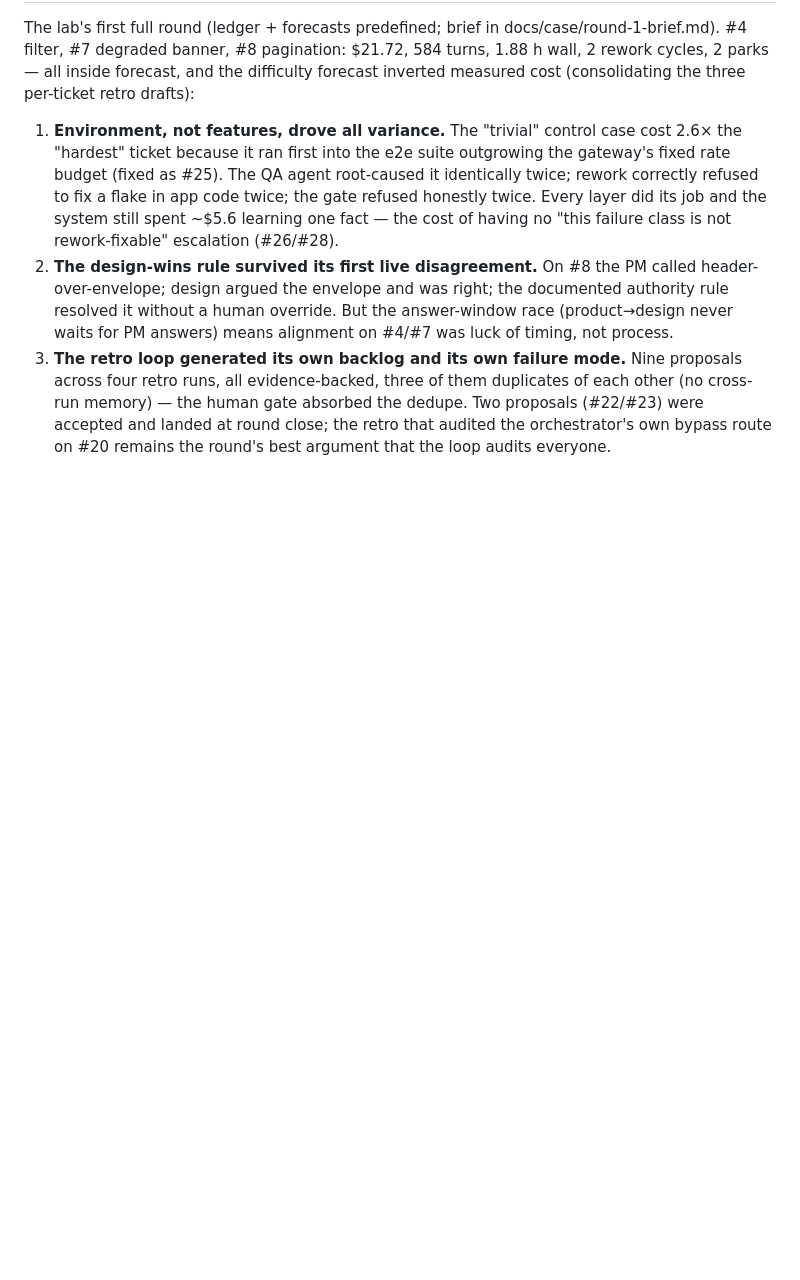
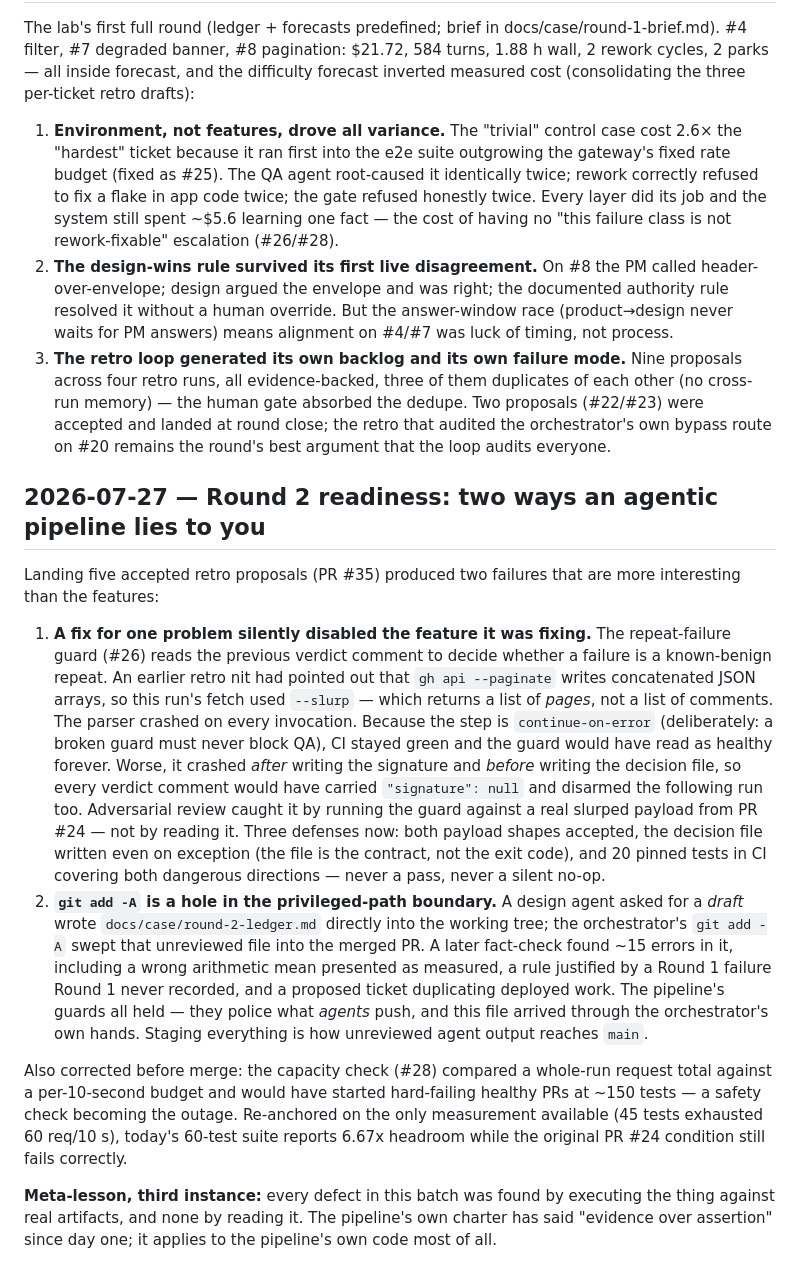
Before and after one commit to OlegKonyk/agentic-development, a Markdown page: docs/learning-log.md, the part around the change. Drawn GitHub-style; blank space fills up the shorter version.

```diff
--- a/docs/learning-log.md
+++ b/docs/learning-log.md
@@ -220,3 +220,46 @@ the three per-ticket retro drafts):
    the dedupe. Two proposals (#22/#23) were accepted and landed at round
    close; the retro that audited the orchestrator's own bypass route on #20
    remains the round's best argument that the loop audits everyone.
+
+## 2026-07-27 — Round 2 readiness: two ways an agentic pipeline lies to you
+
+Landing five accepted retro proposals (PR #35) produced two failures that are
+more interesting than the features:
+
+1. **A fix for one problem silently disabled the feature it was fixing.** The
+   repeat-failure guard (#26) reads the previous verdict comment to decide
+   whether a failure is a known-benign repeat. An earlier retro nit had
+   pointed out that `gh api --paginate` writes concatenated JSON arrays, so
+   this run's fetch used `--slurp` — which returns a list of *pages*, not a
+   list of comments. The parser crashed on every invocation. Because the step
+   is `continue-on-error` (deliberately: a broken guard must never block QA),
+   CI stayed green and the guard would have read as healthy forever. Worse,
+   it crashed *after* writing the signature and *before* writing the decision
+   file, so every verdict comment would have carried `"signature": null` and
+   disarmed the following run too. Adversarial review caught it by running the
+   guard against a real slurped payload from PR #24 — not by reading it.
+   Three defenses now: both payload shapes accepted, the decision file written
+   even on exception (the file is the contract, not the exit code), and 20
+   pinned tests in CI covering both dangerous directions — never a pass, never
+   a silent no-op.
+2. **`git add -A` is a hole in the privileged-path boundary.** A design agent
+   asked for a *draft* wrote `docs/case/round-2-ledger.md` directly into the
+   working tree; the orchestrator's `git add -A` swept that unreviewed file
+   into the merged PR. A later fact-check found ~15 errors in it, including a
+   wrong arithmetic mean presented as measured, a rule justified by a Round 1
+   failure Round 1 never recorded, and a proposed ticket duplicating deployed
+   work. The pipeline's guards all held — they police what *agents* push, and
+   this file arrived through the orchestrator's own hands. Staging everything
+   is how unreviewed agent output reaches `main`.
+
+Also corrected before merge: the capacity check (#28) compared a whole-run
+request total against a per-10-second budget and would have started
+hard-failing healthy PRs at ~150 tests — a safety check becoming the outage.
+Re-anchored on the only measurement available (45 tests exhausted 60 req/10 s),
+today's 60-test suite reports 6.67x headroom while the original PR #24
+condition still fails correctly.
+
+**Meta-lesson, third instance:** every defect in this batch was found by
+executing the thing against real artifacts, and none by reading it. The
+pipeline's own charter has said "evidence over assertion" since day one; it
+applies to the pipeline's own code most of all.
```
Also changed, not shown: docs/case/round-2-ledger.md (+146 -132 lines).
